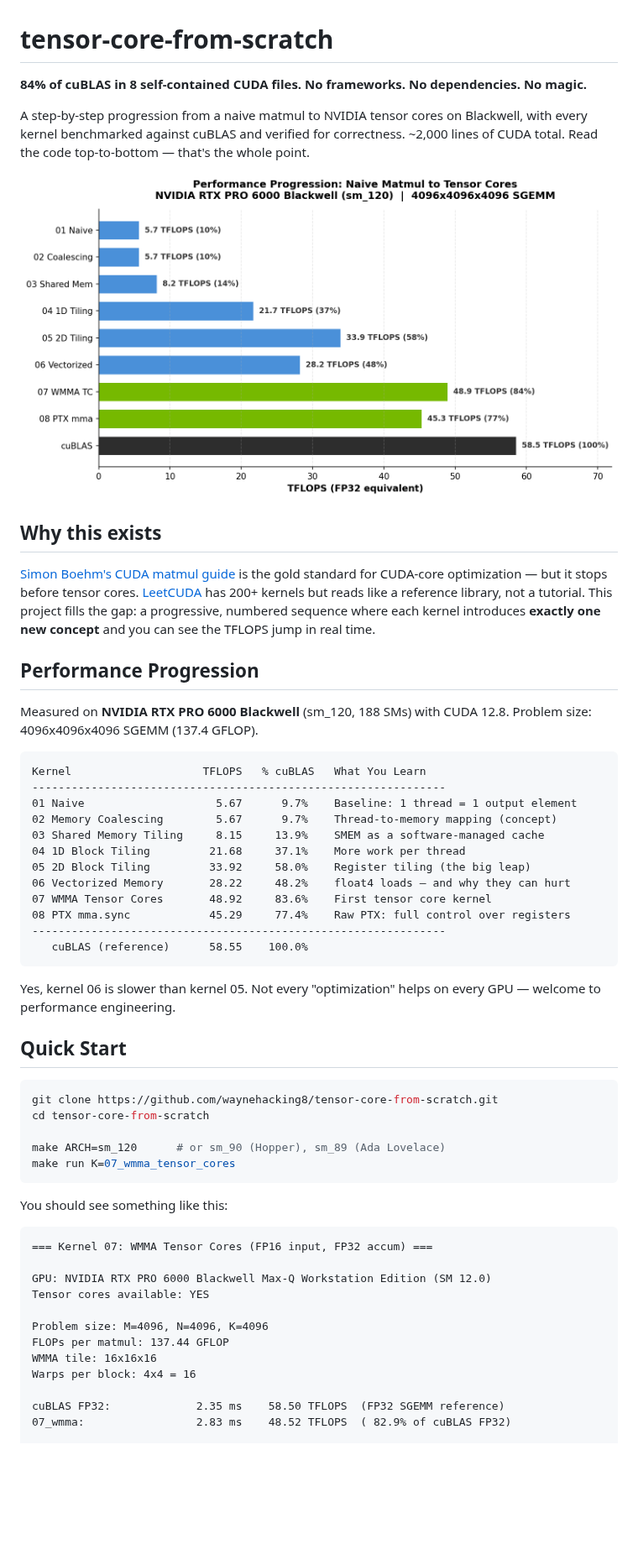
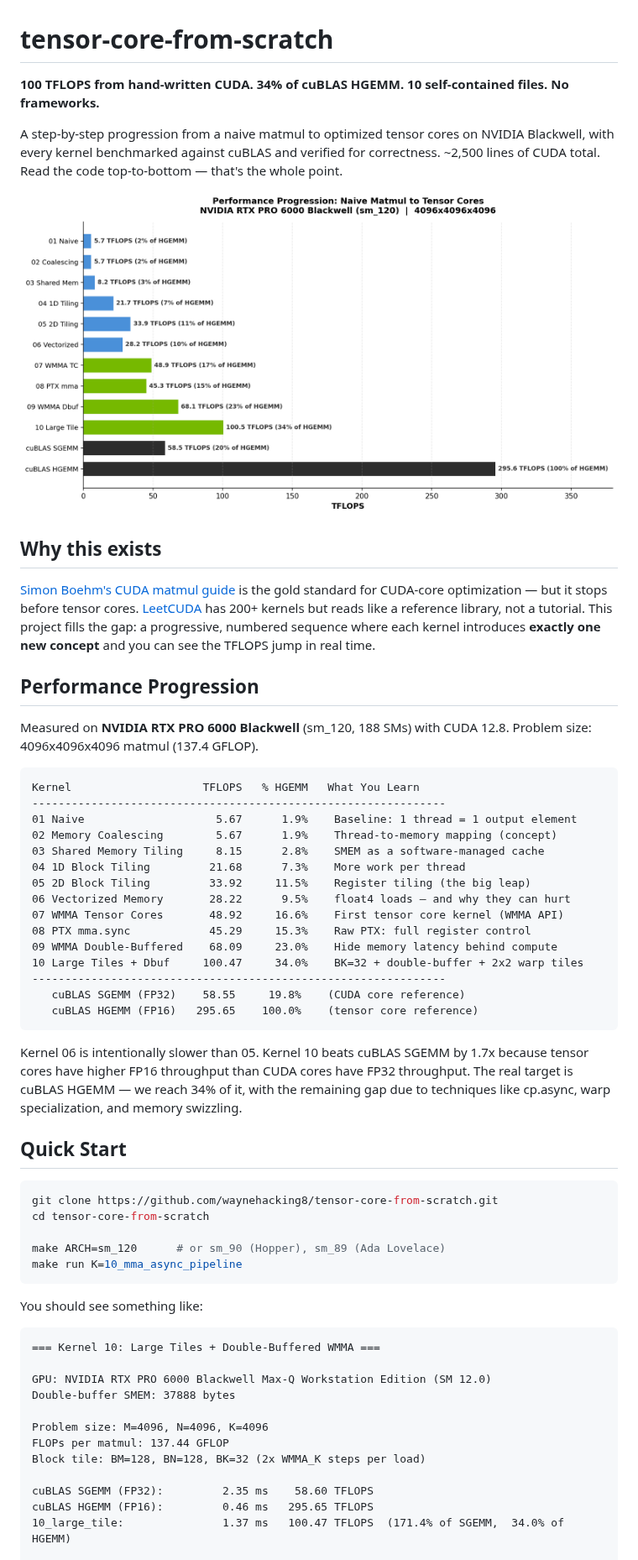
Before and after one commit to waynehacking8/tensor-core-from-scratch, a Markdown page: README.md, the part around one of its changes. Shown at 84% size. GitHub-like rendering; pictures changed too: assets/performance.png; blank space fills up the shorter version.

````diff
--- a/README.md
+++ b/README.md
@@ -1,8 +1,8 @@
 # tensor-core-from-scratch
 
-**84% of cuBLAS in 8 self-contained CUDA files. No frameworks. No dependencies. No magic.**
+**100 TFLOPS from hand-written CUDA. 34% of cuBLAS HGEMM. 10 self-contained files. No frameworks.**
 
-A step-by-step progression from a naive matmul to NVIDIA tensor cores on Blackwell, with every kernel benchmarked against cuBLAS and verified for correctness. ~2,000 lines of CUDA total. Read the code top-to-bottom — that's the whole point.
+A step-by-step progression from a naive matmul to optimized tensor cores on NVIDIA Blackwell, with every kernel benchmarked against cuBLAS and verified for correctness. ~2,500 lines of CUDA total. Read the code top-to-bottom — that's the whole point.
 
 ![Performance Progression](assets/performance.png)
 
@@ -13,24 +13,27 @@ A step-by-step progression from a naive matmul to NVIDIA tensor cores on Blackwe
 ## Performance Progression
 
 Measured on **NVIDIA RTX PRO 6000 Blackwell** (sm_120, 188 SMs) with CUDA 12.8.
-Problem size: 4096x4096x4096 SGEMM (137.4 GFLOP).
+Problem size: 4096x4096x4096 matmul (137.4 GFLOP).
 
 ```
-Kernel                    TFLOPS   % cuBLAS   What You Learn
+Kernel                    TFLOPS   % HGEMM   What You Learn
 ---------------------------------------------------------------
-01 Naive                    5.67      9.7%    Baseline: 1 thread = 1 output element
-02 Memory Coalescing        5.67      9.7%    Thread-to-memory mapping (concept)
-03 Shared Memory Tiling     8.15     13.9%    SMEM as a software-managed cache
-04 1D Block Tiling         21.68     37.1%    More work per thread
-05 2D Block Tiling         33.92     58.0%    Register tiling (the big leap)
-06 Vectorized Memory       28.22     48.2%    float4 loads — and why they can hurt
-07 WMMA Tensor Cores       48.92     83.6%    First tensor core kernel
-08 PTX mma.sync            45.29     77.4%    Raw PTX: full control over registers
+01 Naive                    5.67      1.9%    Baseline: 1 thread = 1 output element
+02 Memory Coalescing        5.67      1.9%    Thread-to-memory mapping (concept)
+03 Shared Memory Tiling     8.15      2.8%    SMEM as a software-managed cache
+04 1D Block Tiling         21.68      7.3%    More work per thread
+05 2D Block Tiling         33.92     11.5%    Register tiling (the big leap)
+06 Vectorized Memory       28.22      9.5%    float4 loads — and why they can hurt
+07 WMMA Tensor Cores       48.92     16.6%    First tensor core kernel (WMMA API)
+08 PTX mma.sync            45.29     15.3%    Raw PTX: full register control
+09 WMMA Double-Buffered    68.09     23.0%    Hide memory latency behind compute
+10 Large Tiles + Dbuf     100.47     34.0%    BK=32 + double-buffer + 2x2 warp tiles
 ---------------------------------------------------------------
-   cuBLAS (reference)      58.55    100.0%
+   cuBLAS SGEMM (FP32)    58.55     19.8%    (CUDA core reference)
+   cuBLAS HGEMM (FP16)   295.65    100.0%    (tensor core reference)
 ```
 
-Yes, kernel 06 is slower than kernel 05. Not every "optimization" helps on every GPU — welcome to performance engineering.
+Kernel 06 is intentionally slower than 05. Kernel 10 beats cuBLAS SGEMM by 1.7x because tensor cores have higher FP16 throughput than CUDA cores have FP32 throughput. The real target is cuBLAS HGEMM — we reach 34% of it, with the remaining gap due to techniques like cp.async, warp specialization, and memory swizzling.
 
 ## Quick Start
 
@@ -39,22 +42,22 @@ git clone https://github.com/waynehacking8/tensor-core-from-scratch.git
 cd tensor-core-from-scratch
 
 make ARCH=sm_120      # or sm_90 (Hopper), sm_89 (Ada Lovelace)
-make run K=07_wmma_tensor_cores
+make run K=10_mma_async_pipeline
 ```
 
-You should see something like this:
+You should see something like:
 
 ```
-=== Kernel 07: WMMA Tensor Cores (FP16 input, FP32 accum) ===
+=== Kernel 10: Large Tiles + Double-Buffered WMMA ===
 
 GPU: NVIDIA RTX PRO 6000 Blackwell Max-Q Workstation Edition (SM 12.0)
-Tensor cores available: YES
+Double-buffer SMEM: 37888 bytes
 
 Problem size: M=4096, N=4096, K=4096
 FLOPs per matmul: 137.44 GFLOP
-WMMA tile: 16x16x16
-Warps per block: 4x4 = 16
+Block tile: BM=128, BN=128, BK=32 (2x WMMA_K steps per load)
 
-cuBLAS FP32:             2.35 ms    58.50 TFLOPS  (FP32 SGEMM reference)
-07_wmma:                 2.83 ms    48.52 TFLOPS  ( 82.9% of cuBLAS FP32)
+cuBLAS SGEMM (FP32):         2.35 ms    58.60 TFLOPS
+cuBLAS HGEMM (FP16):         0.46 ms   295.65 TFLOPS
+10_large_tile:               1.37 ms   100.47 TFLOPS  (171.4% of SGEMM,  34.0% of HGEMM)
 
````
Also changed, not shown: other parts of README.md (+20 -18 lines), 3 other files.
